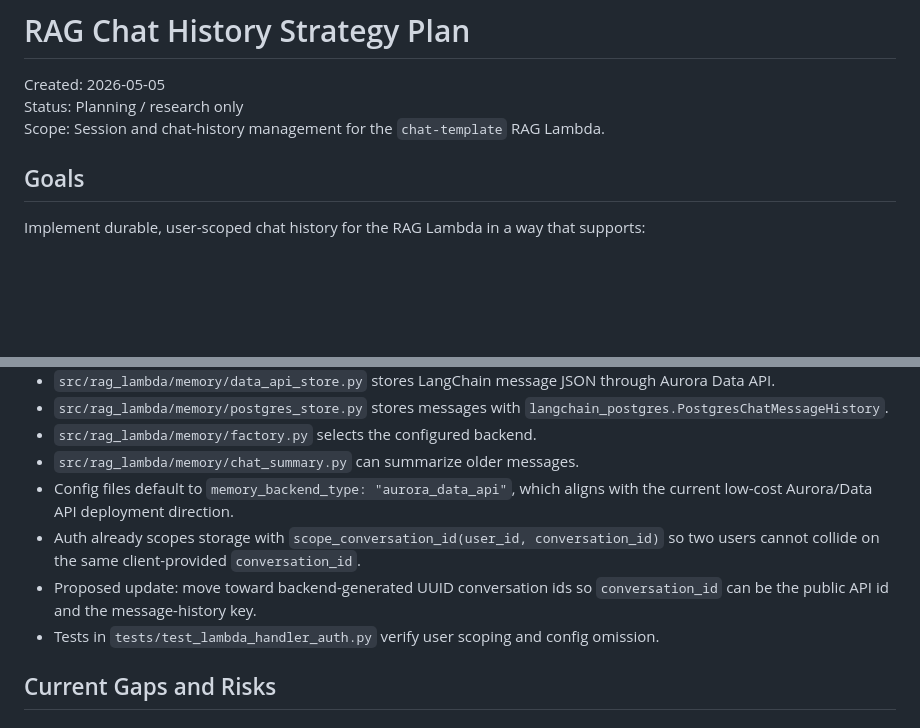
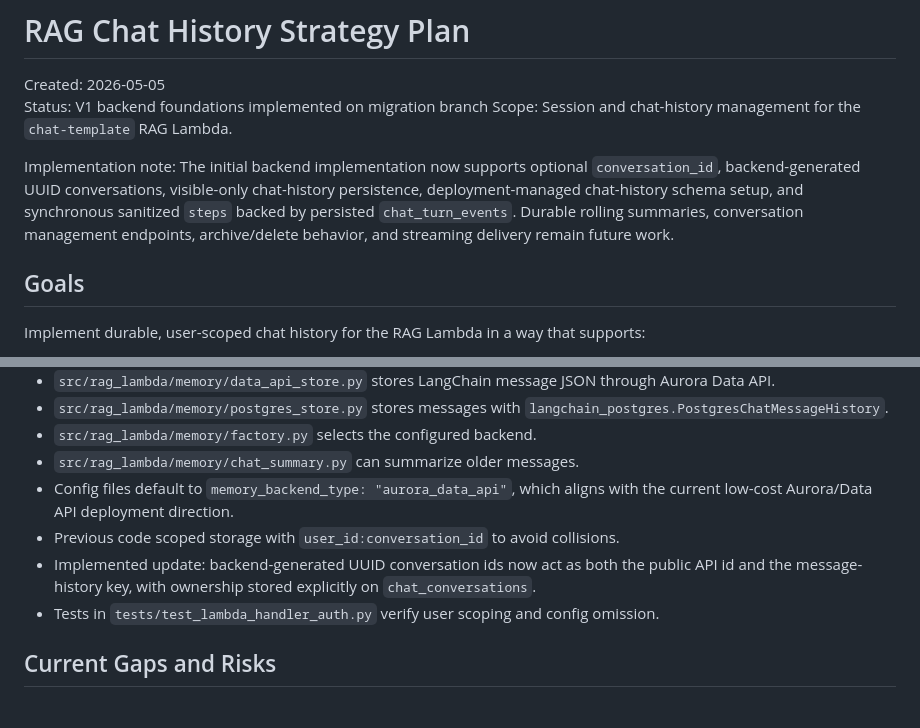
Before and after one commit to georgep26/chat-template, a Markdown page: docs/development_plans/2026-05-05_rag_chat_history_strategy_plan.md, 2 parts joined by grey strips. Drawn GitHub-style; blank space fills up the shorter version.

Commit message:
feat: update chat history strategy plan with implementation status and UUID conversation ID support

```diff
--- a/docs/development_plans/2026-05-05_rag_chat_history_strategy_plan.md
+++ b/docs/development_plans/2026-05-05_rag_chat_history_strategy_plan.md
@@ -1,8 +1,10 @@
 # RAG Chat History Strategy Plan
 
 Created: 2026-05-05
-Status: Planning / research only
+Status: V1 backend foundations implemented on migration branch
 Scope: Session and chat-history management for the `chat-template` RAG Lambda.
+
+Implementation note: The initial backend implementation now supports optional `conversation_id`, backend-generated UUID conversations, visible-only chat-history persistence, deployment-managed chat-history schema setup, and synchronous sanitized `steps` backed by persisted `chat_turn_events`. Durable rolling summaries, conversation management endpoints, archive/delete behavior, and streaming delivery remain future work.
 
 ## Goals
 
@@ -48,8 +50,8 @@ The repo already has meaningful pieces:
 - `src/rag_lambda/memory/factory.py` selects the configured backend.
 - `src/rag_lambda/memory/chat_summary.py` can summarize older messages.
 - Config files default to `memory_backend_type: "aurora_data_api"`, which aligns with the current low-cost Aurora/Data API deployment direction.
-- Auth already scopes storage with `scope_conversation_id(user_id, conversation_id)` so two users cannot collide on the same client-provided `conversation_id`.
-- Proposed update: move toward backend-generated UUID conversation ids so `conversation_id` can be the public API id and the message-history key.
+- Previous code scoped storage with `user_id:conversation_id` to avoid collisions.
+- Implemented update: backend-generated UUID conversation ids now act as both the public API id and the message-history key, with ownership stored explicitly on `chat_conversations`.
 - Tests in `tests/test_lambda_handler_auth.py` verify user scoping and config omission.
 
 ## Current Gaps and Risks
```
